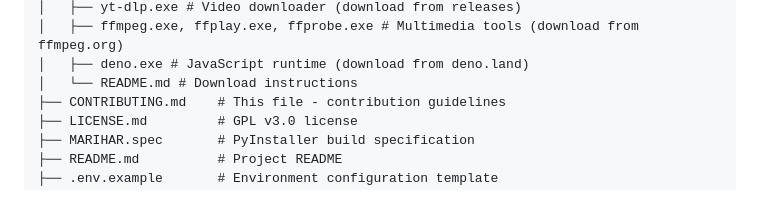
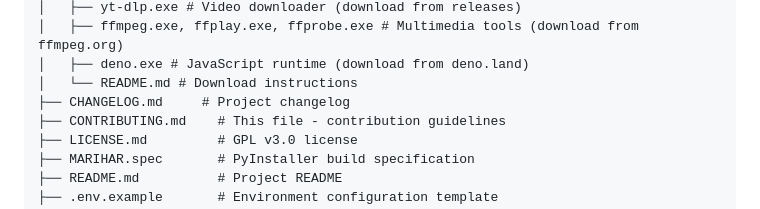
Before and after one commit to MariharRM/MARIHAR, a Markdown page: CONTRIBUTING.md, the part around the change. Drawn GitHub-style.

```diff
--- a/CONTRIBUTING.md
+++ b/CONTRIBUTING.md
@@ -137,6 +137,7 @@ MARIHAR/
 │   ├── ffmpeg.exe, ffplay.exe, ffprobe.exe # Multimedia tools (download from ffmpeg.org)
 │   ├── deno.exe # JavaScript runtime (download from deno.land)
 │   └── README.md # Download instructions
+├── CHANGELOG.md     # Project changelog
 ├── CONTRIBUTING.md    # This file - contribution guidelines
 ├── LICENSE.md         # GPL v3.0 license
 ├── MARIHAR.spec       # PyInstaller build specification
```
Also changed, not shown: CHANGELOG.md (added, +57 -0 lines), README.md (+3 -2 lines).
